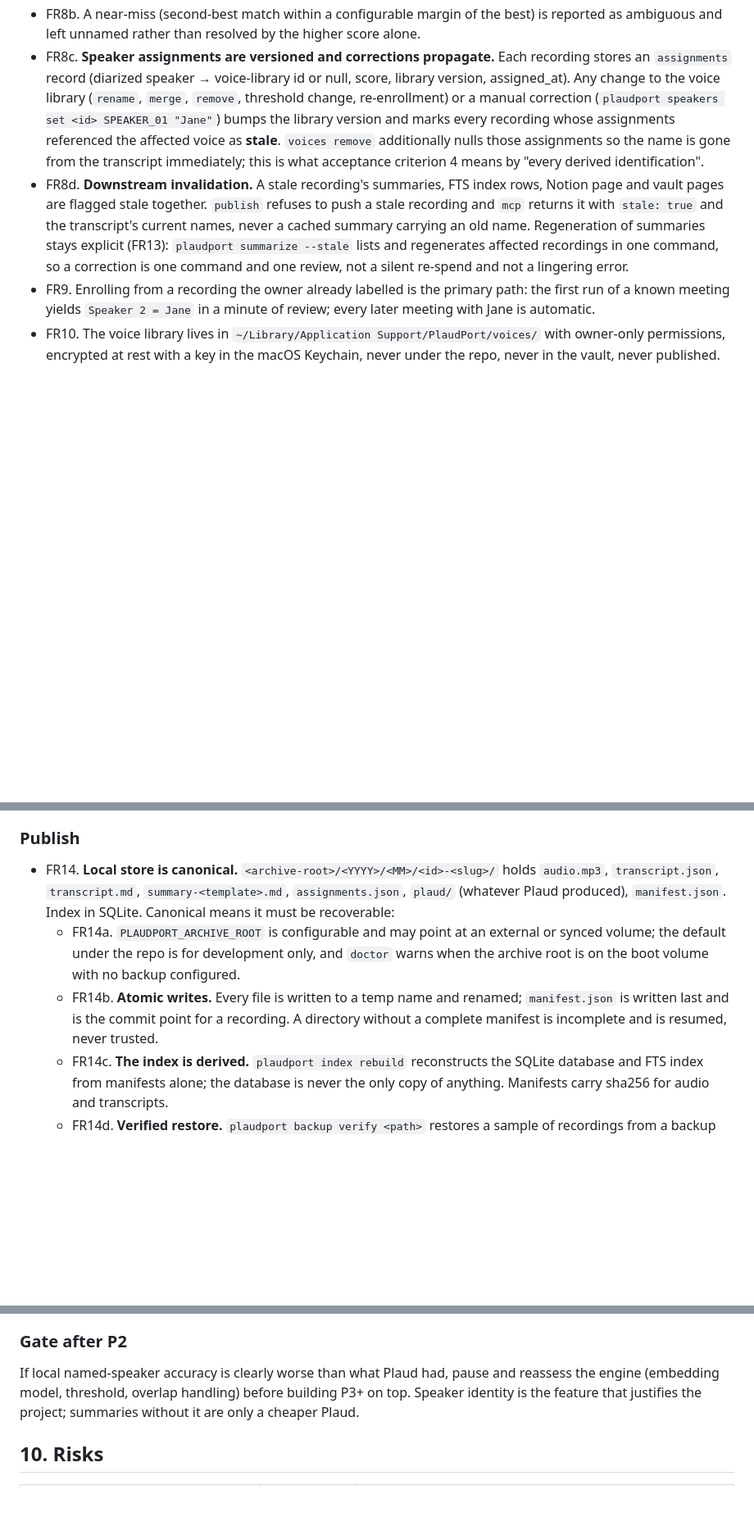
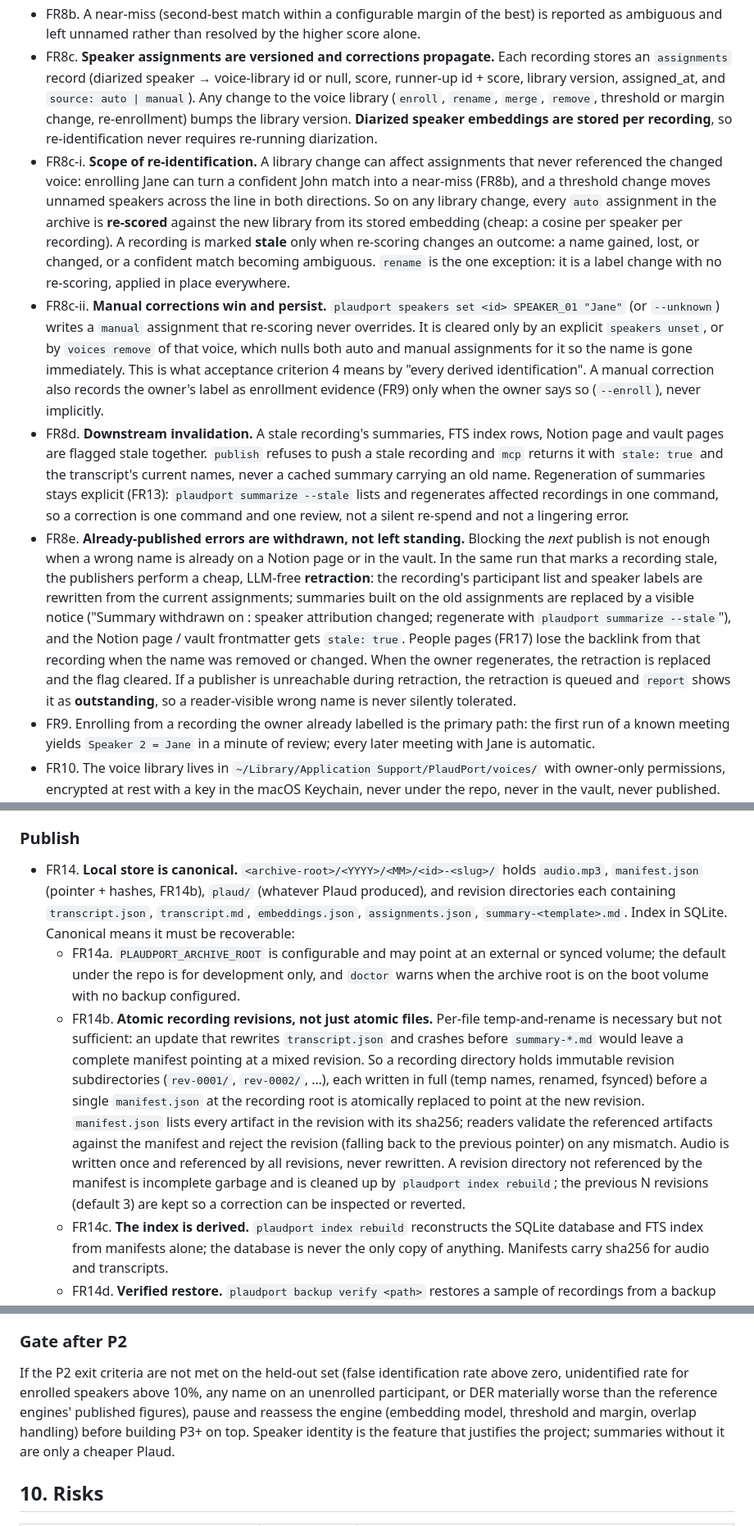
Before and after one commit to rwxford/plaudport, a Markdown page: docs/PRD-PIPELINE.md, 3 parts joined by grey strips. Shown at 82% size. GitHub-like rendering; blank space fills up the shorter version.

Commit message:
docs(prd): v3 — close speaker-invalidation and revision-atomicity gaps
- FR8c-i/ii: library changes re-score every auto assignment from stored
  per-recording embeddings (not only those referencing the changed voice);
  manual corrections persist and win
- FR8e: already-published wrong names are retracted in the same run,
  with a visible withdrawn notice until regeneration; outstanding
  retractions reported
- FR14b: immutable revision directories with an atomic manifest pointer
  and reader-side hash validation
- Gate after P2 references the measurable P2 criteria

Co-Authored-By: Claude Fable 5.1 <noreply@anthropic.com>
Claude-Session: https://claude.ai/code/session_013ABKznyYqpSktQn4ZUmdzr

```diff
--- a/docs/PRD-PIPELINE.md
+++ b/docs/PRD-PIPELINE.md
@@ -165,13 +165,29 @@ Phase 2, still blocked on a credential).
   score alone.
 - FR8c. **Speaker assignments are versioned and corrections propagate.** Each
   recording stores an `assignments` record (diarized speaker → voice-library id
-  or null, score, library version, assigned_at). Any change to the voice
-  library (`rename`, `merge`, `remove`, threshold change, re-enrollment) or a
-  manual correction (`plaudport speakers set <id> SPEAKER_01 "Jane"`) bumps the
-  library version and marks every recording whose assignments referenced the
-  affected voice as **stale**. `voices remove` additionally nulls those
-  assignments so the name is gone from the transcript immediately; this is what
-  acceptance criterion 4 means by "every derived identification".
+  or null, score, runner-up id + score, library version, assigned_at, and
+  `source: auto | manual`). Any change to the voice library (`enroll`, `rename`,
+  `merge`, `remove`, threshold or margin change, re-enrollment) bumps the
+  library version. **Diarized speaker embeddings are stored per recording**, so
+  re-identification never requires re-running diarization.
+- FR8c-i. **Scope of re-identification.** A library change can affect
+  assignments that never referenced the changed voice: enrolling Jane can turn
+  a confident John match into a near-miss (FR8b), and a threshold change moves
+  unnamed speakers across the line in both directions. So on any library
+  change, every `auto` assignment in the archive is **re-scored** against the
+  new library from its stored embedding (cheap: a cosine per speaker per
+  recording). A recording is marked **stale** only when re-scoring changes an
+  outcome: a name gained, lost, or changed, or a confident match becoming
+  ambiguous. `rename` is the one exception: it is a label change with no
+  re-scoring, applied in place everywhere.
+- FR8c-ii. **Manual corrections win and persist.** `plaudport speakers set <id>
+  SPEAKER_01 "Jane"` (or `--unknown`) writes a `manual` assignment that
+  re-scoring never overrides. It is cleared only by an explicit
+  `speakers unset`, or by `voices remove` of that voice, which nulls both auto
+  and manual assignments for it so the name is gone immediately. This is what
+  acceptance criterion 4 means by "every derived identification". A manual
+  correction also records the owner's label as enrollment evidence (FR9) only
+  when the owner says so (`--enroll`), never implicitly.
 - FR8d. **Downstream invalidation.** A stale recording's summaries, FTS index
   rows, Notion page and vault pages are flagged stale together. `publish`
   refuses to push a stale recording and `mcp` returns it with `stale: true` and
@@ -179,6 +195,19 @@ Phase 2, still blocked on a credential).
   Regeneration of summaries stays explicit (FR13): `plaudport summarize --stale`
   lists and regenerates affected recordings in one command, so a correction is
   one command and one review, not a silent re-spend and not a lingering error.
+- FR8e. **Already-published errors are withdrawn, not left standing.** Blocking
+  the *next* publish is not enough when a wrong name is already on a Notion
+  page or in the vault. In the same run that marks a recording stale, the
+  publishers perform a cheap, LLM-free **retraction**: the recording's
+  participant list and speaker labels are rewritten from the current
+  assignments; summaries built on the old assignments are replaced by a visible
+  notice ("Summary withdrawn on <date>: speaker attribution changed; regenerate
+  with `plaudport summarize --stale`"), and the Notion page / vault frontmatter
+  gets `stale: true`. People pages (FR17) lose the backlink from that recording
+  when the name was removed or changed. When the owner regenerates, the
+  retraction is replaced and the flag cleared. If a publisher is unreachable
+  during retraction, the retraction is queued and `report` shows it as
+  **outstanding**, so a reader-visible wrong name is never silently tolerated.
 - FR9. Enrolling from a recording the owner already labelled is the primary
   path: the first run of a known meeting yields `Speaker 2 = Jane` in a minute of
   review; every later meeting with Jane is automatic.
@@ -203,17 +232,30 @@ Phase 2, still blocked on a credential).
 
 ### Publish
 - FR14. **Local store is canonical.** `<archive-root>/<YYYY>/<MM>/<id>-<slug>/`
-  holds `audio.mp3`, `transcript.json`, `transcript.md`, `summary-<template>.md`,
-  `assignments.json`, `plaud/` (whatever Plaud produced), `manifest.json`. Index
-  in SQLite. Canonical means it must be recoverable:
+  holds `audio.mp3`, `manifest.json` (pointer + hashes, FR14b), `plaud/`
+  (whatever Plaud produced), and revision directories each containing
+  `transcript.json`, `transcript.md`, `embeddings.json`, `assignments.json`,
+  `summary-<template>.md`. Index in SQLite. Canonical means it must be
+  recoverable:
   - FR14a. `PLAUDPORT_ARCHIVE_ROOT` is configurable and may point at an external
     or synced volume; the default under the repo is for development only, and
     `doctor` warns when the archive root is on the boot volume with no backup
     configured.
-  - FR14b. **Atomic writes.** Every file is written to a temp name and renamed;
-    `manifest.json` is written last and is the commit point for a recording.
-    A directory without a complete manifest is incomplete and is resumed, never
-    trusted.
+  - FR14b. **Atomic recording revisions, not just atomic files.** Per-file
+    temp-and-rename is necessary but not sufficient: an update that rewrites
+    `transcript.json` and crashes before `summary-*.md` would leave a complete
+    manifest pointing at a mixed revision. So a recording directory holds
+    immutable revision subdirectories (`rev-0001/`, `rev-0002/`, …), each
+    written in full (temp names, renamed, fsynced) before a single
+    `manifest.json` at the recording root is atomically replaced to point at
+    the new revision. `manifest.json` lists every artifact in the revision with
+    its sha256; readers validate the referenced artifacts against the manifest
+    and reject the revision (falling back to the previous pointer) on any
+    mismatch. Audio is written once and referenced by all revisions, never
+    rewritten. A revision directory not referenced by the manifest is
+    incomplete garbage and is cleaned up by `plaudport index rebuild`; the
+    previous N revisions (default 3) are kept so a correction can be inspected
+    or reverted.
   - FR14c. **The index is derived.** `plaudport index rebuild` reconstructs the
     SQLite database and FTS index from manifests alone; the database is never
     the only copy of anything. Manifests carry sha256 for audio and transcripts.
@@ -379,9 +421,11 @@ OWASP mapping in `PRD.md` §8 still applies. New in v2:
   changes.
 
 ### Gate after P2
-If local named-speaker accuracy is clearly worse than what Plaud had, pause and
-reassess the engine (embedding model, threshold, overlap handling) before
-building P3+ on top. Speaker identity is the feature that justifies the project;
+If the P2 exit criteria are not met on the held-out set (false identification
+rate above zero, unidentified rate for enrolled speakers above 10%, any name on
+an unenrolled participant, or DER materially worse than the reference
+engines' published figures), pause and reassess the engine (embedding model,
+threshold and margin, overlap handling) before building P3+ on top. Speaker identity is the feature that justifies the project;
 summaries without it are only a cheaper Plaud.
 
 ## 10. Risks
```
Also changed, not shown: other parts of docs/PRD-PIPELINE.md (+7 -3 lines).
